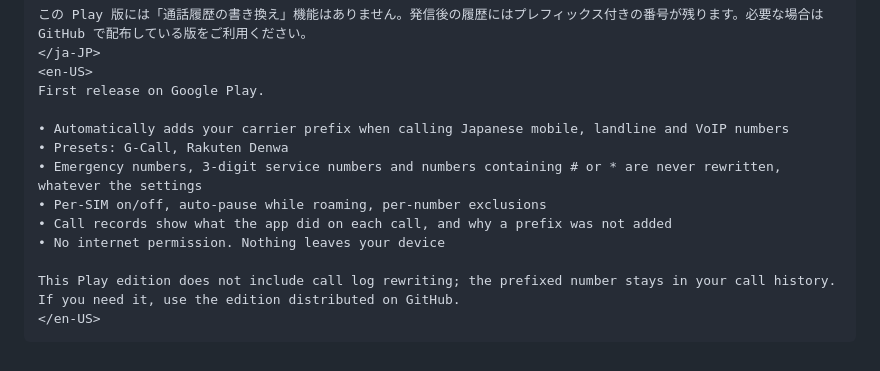
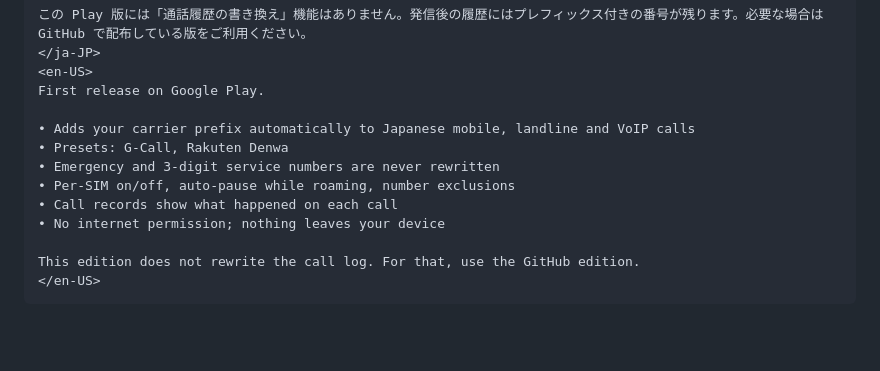
Before and after one commit to tmlksu/prefix-dialer, a Markdown page: PLAY-LISTING.md, the part around the change. Rendered like a GitHub page; blank space fills up the shorter version.

Commit message:
リリースノート英語版を 500 字以内に短縮する
Co-Authored-By: Claude Fable 5.1 <noreply@anthropic.com>

````diff
--- a/PLAY-LISTING.md
+++ b/PLAY-LISTING.md
@@ -277,13 +277,13 @@ Google Play での初回リリースです。
 <en-US>
 First release on Google Play.
 
-• Automatically adds your carrier prefix when calling Japanese mobile, landline and VoIP numbers
+• Adds your carrier prefix automatically to Japanese mobile, landline and VoIP calls
 • Presets: G-Call, Rakuten Denwa
-• Emergency numbers, 3-digit service numbers and numbers containing # or * are never rewritten, whatever the settings
-• Per-SIM on/off, auto-pause while roaming, per-number exclusions
-• Call records show what the app did on each call, and why a prefix was not added
-• No internet permission. Nothing leaves your device
+• Emergency and 3-digit service numbers are never rewritten
+• Per-SIM on/off, auto-pause while roaming, number exclusions
+• Call records show what happened on each call
+• No internet permission; nothing leaves your device
 
-This Play edition does not include call log rewriting; the prefixed number stays in your call history. If you need it, use the edition distributed on GitHub.
+This edition does not rewrite the call log. For that, use the GitHub edition.
 </en-US>
 ```
````
